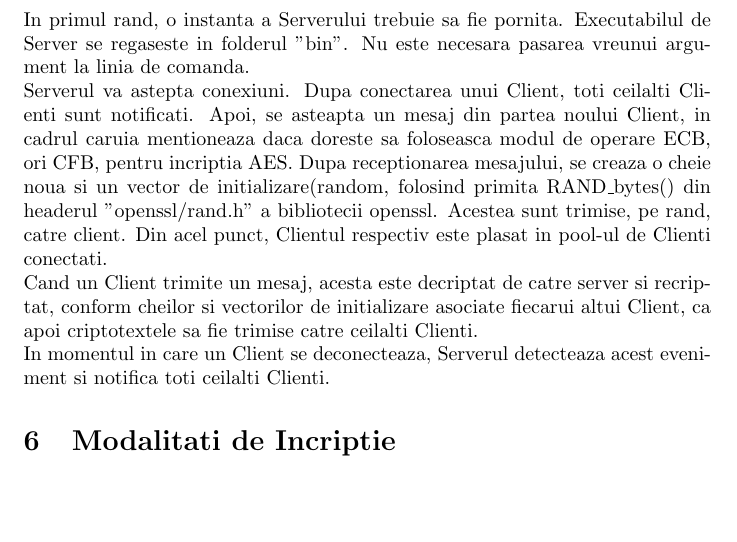
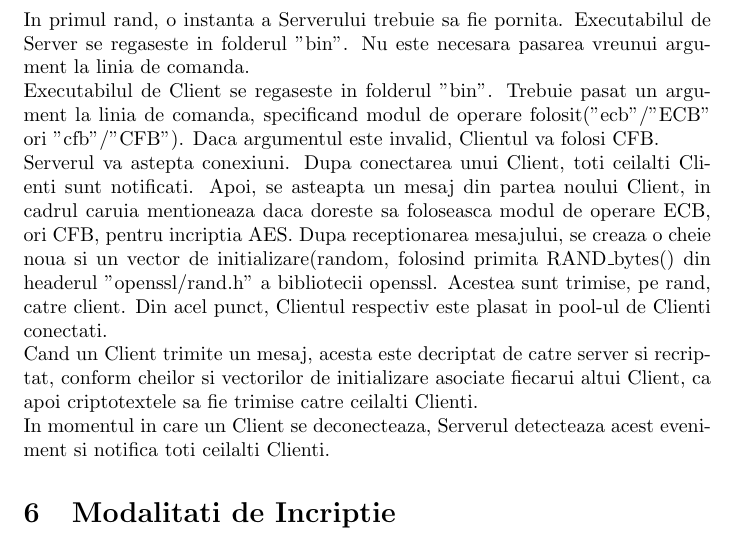
Before and after one commit to SergiuDeveloper/SI-Tema1, a LaTeX document (Docs/Docs.tex): part of page 2 of 4, cut so that both start at the same text, the shorter picture padded with empty space. Compiled offline with pdfLaTeX.

Commit message:
Updated docs

```diff
--- a/Docs/Docs.tex
+++ b/Docs/Docs.tex
@@ -38,6 +38,7 @@ Atat in cazul Serverului, cat si al Clientului, cheia si vectorul de initializar
 
 \section{Mod de Utilizare}
 In primul rand, o instanta a Serverului trebuie sa fie pornita. Executabilul de Server se regaseste in folderul "bin". Nu este necesara pasarea vreunui argument la linia de comanda. \\
+Executabilul de Client se regaseste in folderul "bin". Trebuie pasat un argument la linia de comanda, specificand modul de operare folosit("ecb"/"ECB" ori "cfb"/"CFB"). Daca argumentul este invalid, Clientul va folosi CFB. \\
 Serverul va astepta conexiuni. Dupa conectarea unui Client, toti ceilalti Clienti sunt notificati. Apoi, se asteapta un mesaj din partea noului Client, in cadrul caruia mentioneaza daca doreste sa foloseasca modul de operare ECB, ori CFB, pentru incriptia AES. Dupa receptionarea mesajului, se creaza o cheie noua si un vector de initializare(random, folosind primita RAND\_bytes() din headerul "openssl/rand.h" a bibliotecii openssl. Acestea sunt trimise, pe rand, catre client. Din acel punct, Clientul respectiv este plasat in pool-ul de Clienti conectati. \\
 Cand un Client trimite un mesaj, acesta este decriptat de catre server si recriptat, conform cheilor si vectorilor de initializare asociate fiecarui altui Client, ca apoi criptotextele sa fie trimise catre ceilalti Clienti. \\
 In momentul in care un Client se deconecteaza, Serverul detecteaza acest eveniment si notifica toti ceilalti Clienti.
```
Also changed, not shown: Docs/Docs.pdf, 1 other file.
